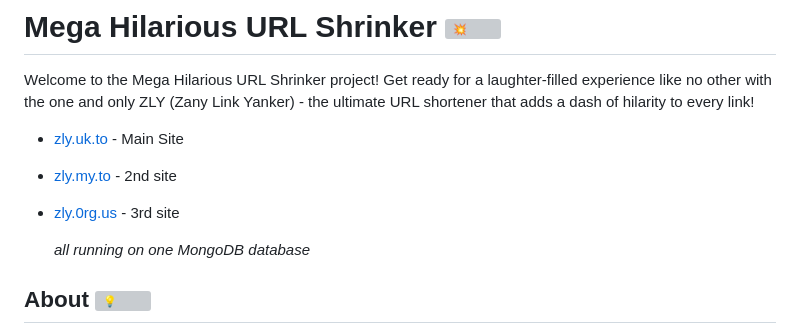
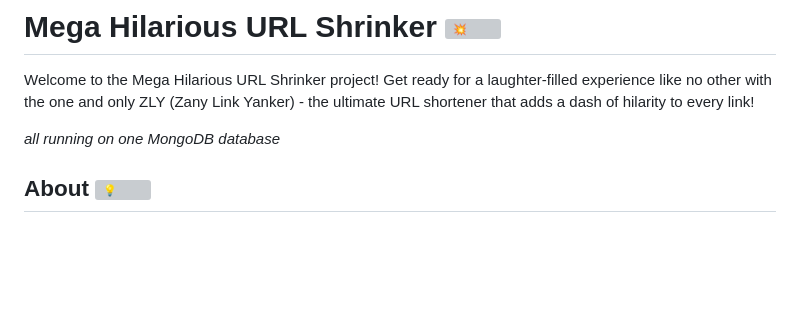
Before and after one commit to PythonPlumber/zly, a Markdown page: README.md, the part around the change. GitHub-like rendering; blank space fills up the shorter version; grey boxes are pictures that could not be loaded.

```diff
--- a/README.md
+++ b/README.md
@@ -1,10 +1,6 @@
 # Mega Hilarious URL Shrinker <img src="https://fonts.gstatic.com/s/e/notoemoji/latest/1f4a5/512.gif" alt="💥" width="32" height="32">
 
 Welcome to the Mega Hilarious URL Shrinker project! Get ready for a laughter-filled experience like no other with the one and only ZLY (Zany Link Yanker) - the ultimate URL shortener that adds a dash of hilarity to every link!
-
-- [zly.uk.to](zly.uk.to)  - Main Site
-- [zly.my.to](zly.my.to)  - 2nd site
-- [zly.0rg.us](zly0rg.us) - 3rd site
 
   _all running on one MongoDB database_
 
```
